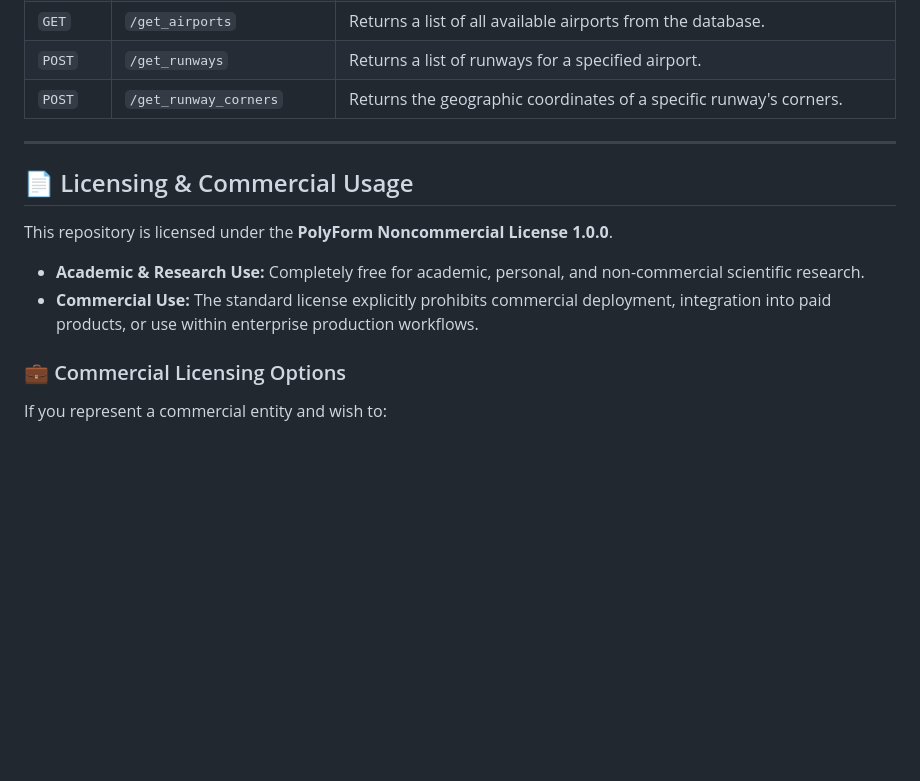
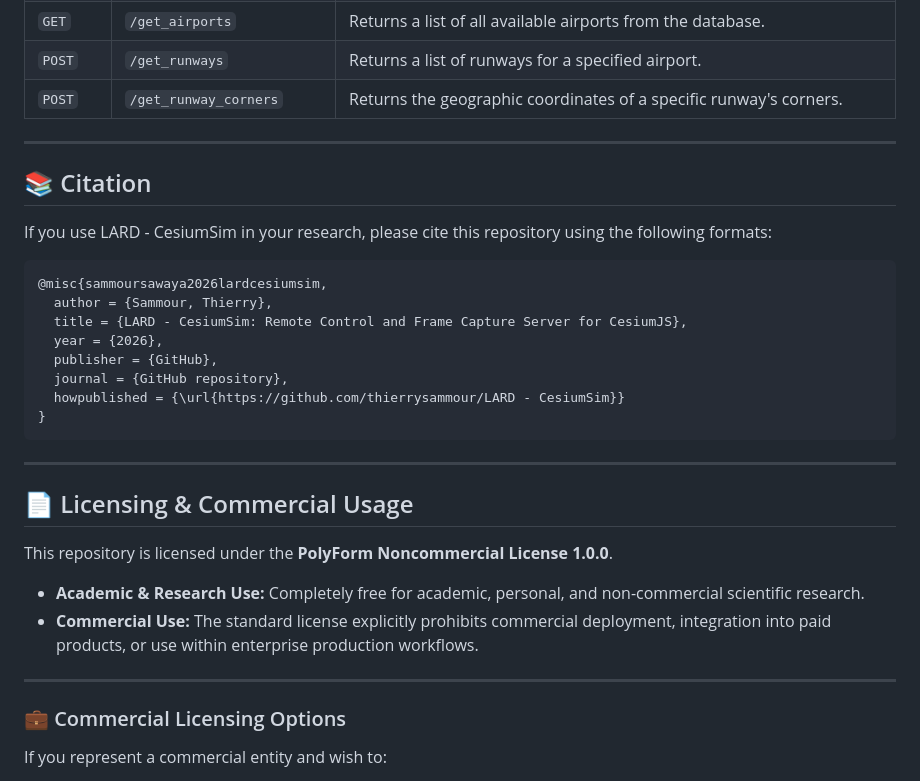
Before and after one commit to thierrysammour/LARD-CesiumSim, a Markdown page: README.md, the part around the change. Drawn GitHub-style; blank space fills up the shorter version.

Commit message:
Add citation guidelines to README
Added citation section for academic use of LARD - CesiumSim.

````diff
--- a/README.md
+++ b/README.md
@@ -119,12 +119,30 @@ The server exposes several HTTP endpoints to control the CesiumJS client.
 
 -----
 
+## 📚 Citation
+
+If you use LARD - CesiumSim in your research, please cite this repository using the following formats:
+
+```bibtex
+@misc{sammoursawaya2026lardcesiumsim,
+  author = {Sammour, Thierry},
+  title = {LARD - CesiumSim: Remote Control and Frame Capture Server for CesiumJS},
+  year = {2026},
+  publisher = {GitHub},
+  journal = {GitHub repository},
+  howpublished = {\url{https://github.com/thierrysammour/LARD - CesiumSim}}
+}
+```
+-----
+
 ## 📄 Licensing & Commercial Usage
 
 This repository is licensed under the **PolyForm Noncommercial License 1.0.0**.
 
 * **Academic & Research Use:** Completely free for academic, personal, and non-commercial scientific research.
 * **Commercial Use:** The standard license explicitly prohibits commercial deployment, integration into paid products, or use within enterprise production workflows.
+
+-----
 
 ### 💼 Commercial Licensing Options
 
````
